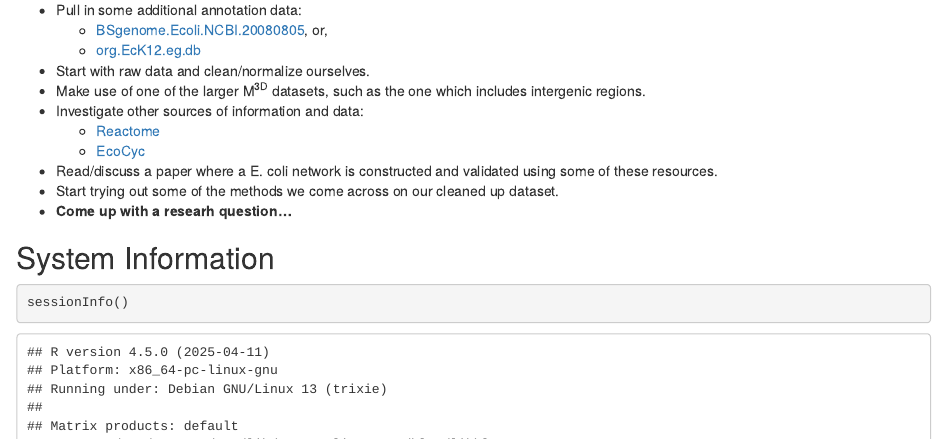
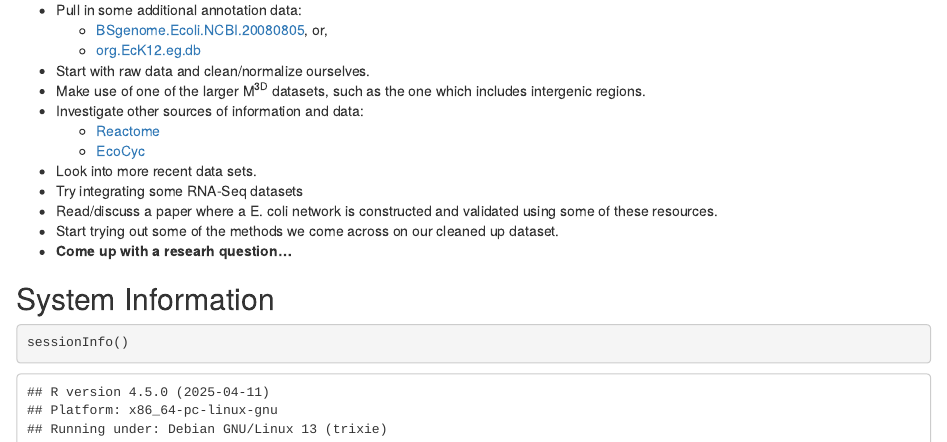
Before and after one commit to khughitt/network-biology-study-group, an R Markdown document (13-e_coli-ii/README.rmd): the page in a window 1100 px wide, from 8330 px down. Rendered offline with R 4.5, knitr and Pandoc, with nearby package versions; drawn as R Markdown's standard HTML page in place of the format the file asks for; some code elsewhere in the file could not run offline; common packages that the code uses without loading them are loaded.

Commit message:
Added couple items to todo list

```diff
--- a/13-e_coli-ii/README.rmd
+++ b/13-e_coli-ii/README.rmd
@@ -361,6 +361,8 @@ Some things that might be worth pursuing from here:
 - Investigate other sources of information and data:
     - [Reactome](http://www.reactome.org/)
     - [EcoCyc](http://ecocyc.org/)
+- Look into more recent data sets.
+- Try integrating some RNA-Seq datasets
 - Read/discuss a paper where a E. coli network is constructed and validated
   using some of these resources.
 - Start trying out some of the methods we come across on our cleaned up
```
Also changed, not shown: 13-e_coli-ii/README.md, 2 other files.
